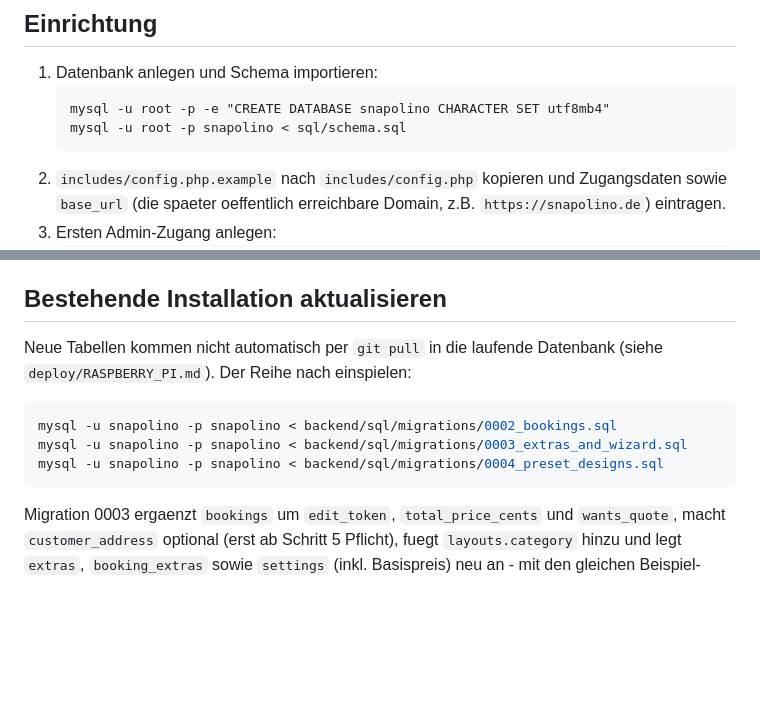
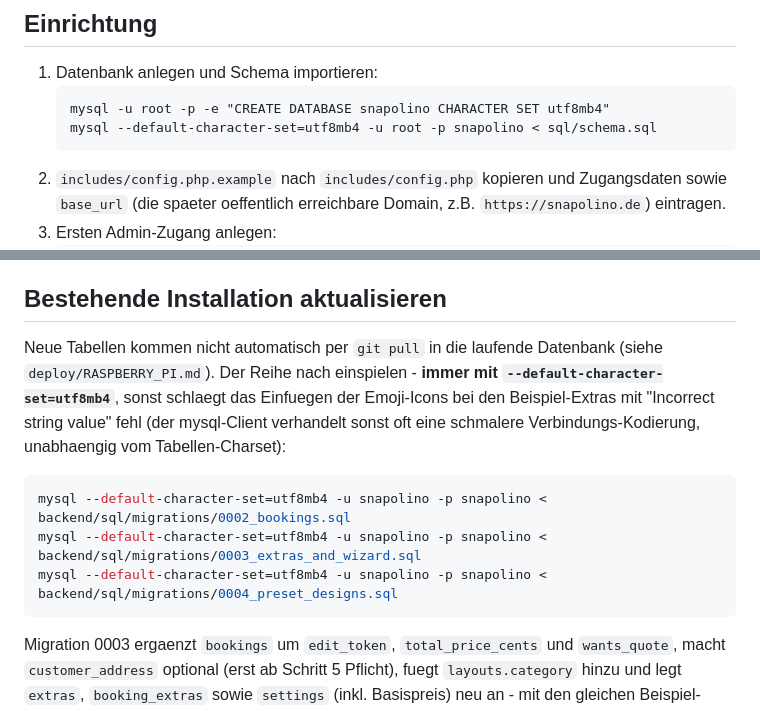
Before and after one commit to DerBZocker2/snapolino, a Markdown page: backend/README.md, 2 parts joined by grey strips. Rendered like a GitHub page; blank space fills up the shorter version.

````diff
--- a/backend/README.md
+++ b/backend/README.md
@@ -46,7 +46,7 @@ Cloudflare-DNS/TLS) siehe `deploy/RASPBERRY_PI.md`.
 1. Datenbank anlegen und Schema importieren:
    ```
    mysql -u root -p -e "CREATE DATABASE snapolino CHARACTER SET utf8mb4"
-   mysql -u root -p snapolino < sql/schema.sql
+   mysql --default-character-set=utf8mb4 -u root -p snapolino < sql/schema.sql
    ```
 2. `includes/config.php.example` nach `includes/config.php` kopieren und
    Zugangsdaten sowie `base_url` (die spaeter oeffentlich erreichbare
@@ -206,12 +206,16 @@ guenstig pruefen, ob ein neuer Abgleich noetig ist.
 ## Bestehende Installation aktualisieren
 
 Neue Tabellen kommen nicht automatisch per `git pull` in die laufende
-Datenbank (siehe `deploy/RASPBERRY_PI.md`). Der Reihe nach einspielen:
+Datenbank (siehe `deploy/RASPBERRY_PI.md`). Der Reihe nach einspielen -
+**immer mit `--default-character-set=utf8mb4`**, sonst schlaegt das
+Einfuegen der Emoji-Icons bei den Beispiel-Extras mit "Incorrect string
+value" fehl (der mysql-Client verhandelt sonst oft eine schmalere
+Verbindungs-Kodierung, unabhaengig vom Tabellen-Charset):
 
 ```bash
-mysql -u snapolino -p snapolino < backend/sql/migrations/0002_bookings.sql
-mysql -u snapolino -p snapolino < backend/sql/migrations/0003_extras_and_wizard.sql
-mysql -u snapolino -p snapolino < backend/sql/migrations/0004_preset_designs.sql
+mysql --default-character-set=utf8mb4 -u snapolino -p snapolino < backend/sql/migrations/0002_bookings.sql
+mysql --default-character-set=utf8mb4 -u snapolino -p snapolino < backend/sql/migrations/0003_extras_and_wizard.sql
+mysql --default-character-set=utf8mb4 -u snapolino -p snapolino < backend/sql/migrations/0004_preset_designs.sql
 ```
 
 Migration 0003 ergaenzt `bookings` um `edit_token`, `total_price_cents` und
````
Also changed, not shown: backend/deploy/RASPBERRY_PI.md (+18 -5 lines).
